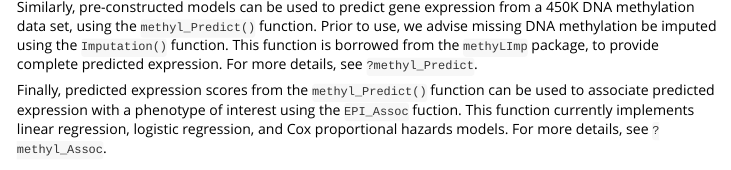
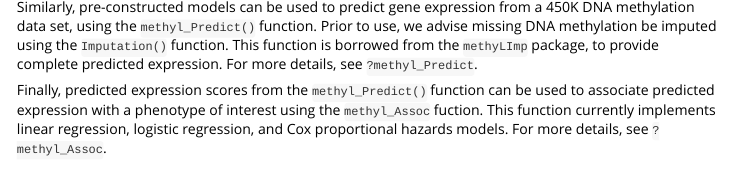
Before and after one commit to iloveless1/EpiXprS, an R Markdown document (vignettes/methylXprs-vignette.Rmd): the page in a window 1100 px wide, from 2690 px down. Rendered offline with R 4.5, knitr and Pandoc, with nearby package versions; some code elsewhere in the file could not run offline; long lines of code are wrapped.

Commit message:
Update Vignette

````diff
--- a/vignettes/methylXprs-vignette.Rmd
+++ b/vignettes/methylXprs-vignette.Rmd
@@ -78,7 +78,7 @@ model_search('cg21837192', Cancer = 'PRAD')
 
 Similarly, pre-constructed models can be used to predict gene expression from a  450K DNA methylation data set, using the `methyl_Predict()` function. Prior to use, we advise missing DNA methylation be imputed using the `Imputation()` function. This function is borrowed from the `methyLImp` package, to provide complete predicted expression. For more details, see `?methyl_Predict`.
 
-Finally, predicted expression scores from the `methyl_Predict()` function can be used to associate predicted expression with a phenotype of interest using the `EPI_Assoc` fuction. This function currently implements linear regression, logistic regression, and Cox proportional hazards models. For more details, see `?methyl_Assoc`.
+Finally, predicted expression scores from the `methyl_Predict()` function can be used to associate predicted expression with a phenotype of interest using the `methyl_Assoc` fuction. This function currently implements linear regression, logistic regression, and Cox proportional hazards models. For more details, see `?methyl_Assoc`.
 
 ```{r Session Information}
 sessionInfo()
````
